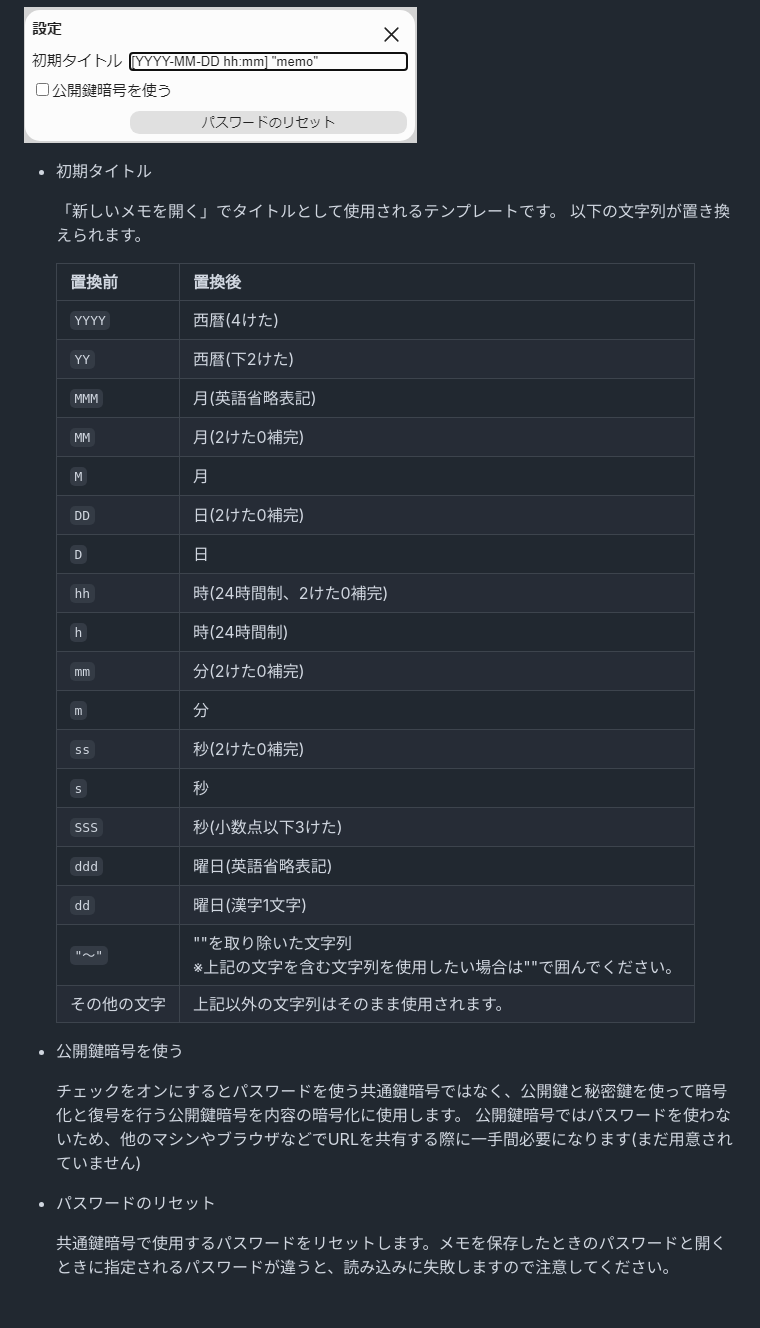
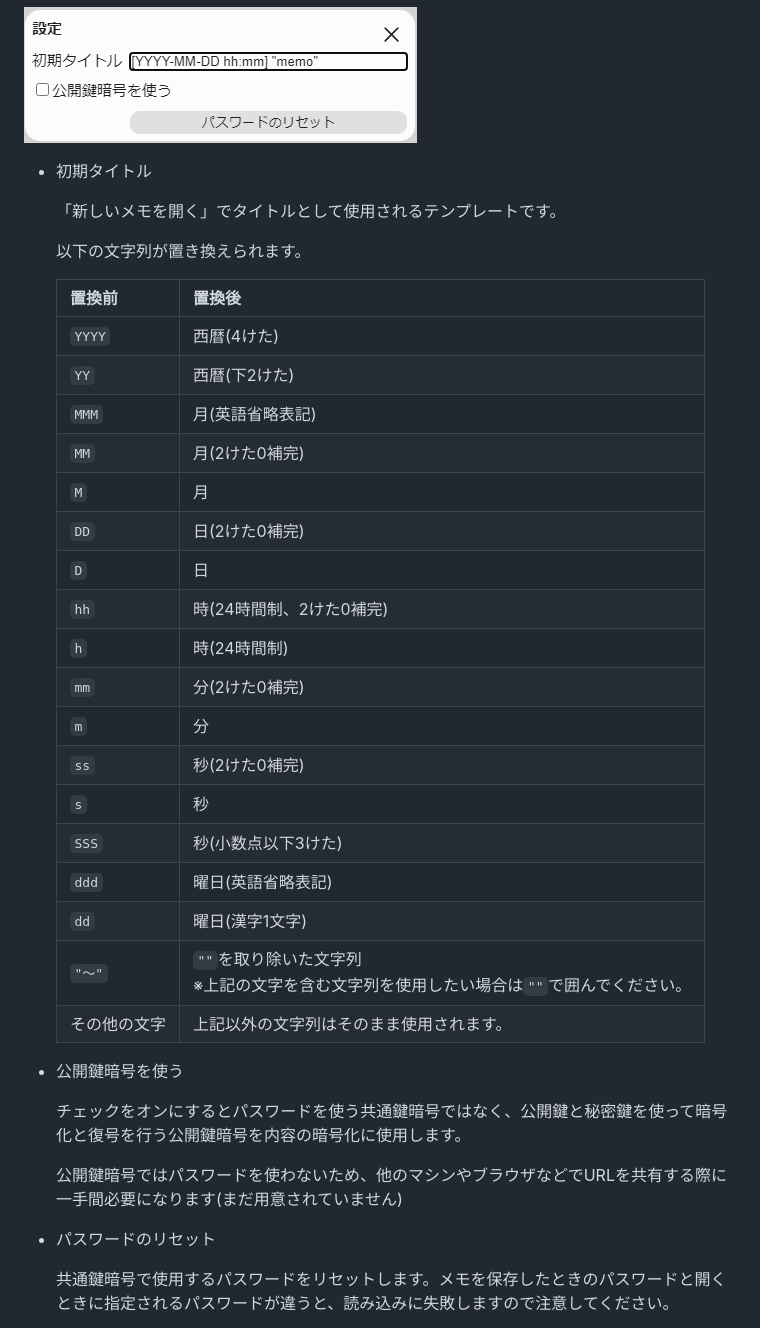
Before and after one commit to sugoroku-y/memo, a Markdown page: README.md, the part around one of its changes. Rendered like a GitHub page.

```diff
--- a/README.md
+++ b/README.md
@@ -116,38 +116,40 @@ GitHub Pagesに最新版がありますのでこちらをブックマークす
 
 ![設定ダイアログ](images/settings-dialog.png)
 
-* 初期タイトル
+- 初期タイトル
 
-    「新しいメモを開く」でタイトルとして使用されるテンプレートです。
-    以下の文字列が置き換えられます。
+  「新しいメモを開く」でタイトルとして使用されるテンプレートです。
 
-    |置換前    | 置換後                                           |
-    |------ | ----------------------------------------------|
-    |`YYYY` | 西暦(4けた)                                       |
-    |`YY`   | 西暦(下2けた)                                      |
-    |`MMM`  | 月(英語省略表記)                                     |
-    |`MM`   | 月(2けた0補完)                                     |
-    |`M`    | 月                                             |
-    |`DD`   | 日(2けた0補完)                                     |
-    |`D`    | 日                                             |
-    |`hh`   | 時(24時間制、2けた0補完)                               |
-    |`h`    | 時(24時間制)                                      |
-    |`mm`   | 分(2けた0補完)                                     |
-    |`m`    | 分                                             |
-    |`ss`   | 秒(2けた0補完)                                     |
-    |`s`    | 秒                                             |
-    |`SSS`  | 秒(小数点以下3けた)                                   |
-    |`ddd`  | 曜日(英語省略表記)                                    |
-    |`dd`   | 曜日(漢字1文字)                                     |
-    |`"～"`  | ""を取り除いた文字列<br>※上記の文字を含む文字列を使用したい場合は""で囲んでください。|
-    |その他の文字 | 上記以外の文字列はそのまま使用されます。                          |
+  以下の文字列が置き換えられます。
 
-* 公開鍵暗号を使う
+  | 置換前       | 置換後                                                                                    |
+  | ------------ | ----------------------------------------------------------------------------------------- |
+  | `YYYY`       | 西暦(4けた)                                                                               |
+  | `YY`         | 西暦(下2けた)                                                                             |
+  | `MMM`        | 月(英語省略表記)                                                                          |
+  | `MM`         | 月(2けた0補完)                                                                            |
+  | `M`          | 月                                                                                        |
+  | `DD`         | 日(2けた0補完)                                                                            |
+  | `D`          | 日                                                                                        |
+  | `hh`         | 時(24時間制、2けた0補完)                                                                  |
+  | `h`          | 時(24時間制)                                                                              |
+  | `mm`         | 分(2けた0補完)                                                                            |
+  | `m`          | 分                                                                                        |
+  | `ss`         | 秒(2けた0補完)                                                                            |
+  | `s`          | 秒                                                                                        |
+  | `SSS`        | 秒(小数点以下3けた)                                                                       |
+  | `ddd`        | 曜日(英語省略表記)                                                                        |
+  | `dd`         | 曜日(漢字1文字)                                                                           |
+  | `"～"`       | `""`を取り除いた文字列<br>※上記の文字を含む文字列を使用したい場合は`""`で囲んでください。 |
+  | その他の文字 | 上記以外の文字列はそのまま使用されます。                                                  |
+
+- 公開鍵暗号を使う
 
   チェックをオンにするとパスワードを使う共通鍵暗号ではなく、公開鍵と秘密鍵を使って暗号化と復号を行う公開鍵暗号を内容の暗号化に使用します。
+
   公開鍵暗号ではパスワードを使わないため、他のマシンやブラウザなどでURLを共有する際に一手間必要になります(まだ用意されていません)
 
-* パスワードのリセット
+- パスワードのリセット
 
   共通鍵暗号で使用するパスワードをリセットします。メモを保存したときのパスワードと開くときに指定されるパスワードが違うと、読み込みに失敗しますので注意してください。
 
```
Also changed, not shown: other parts of README.md (+34 -34 lines).
